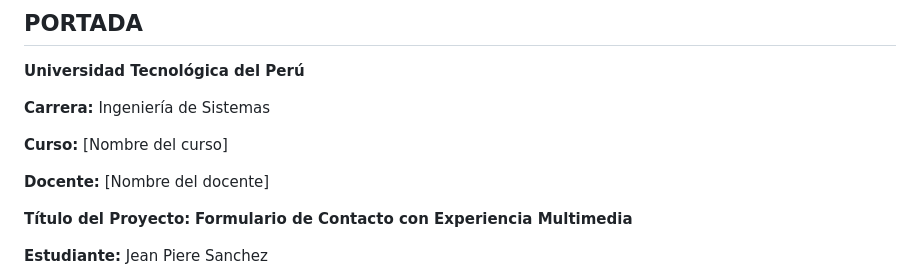
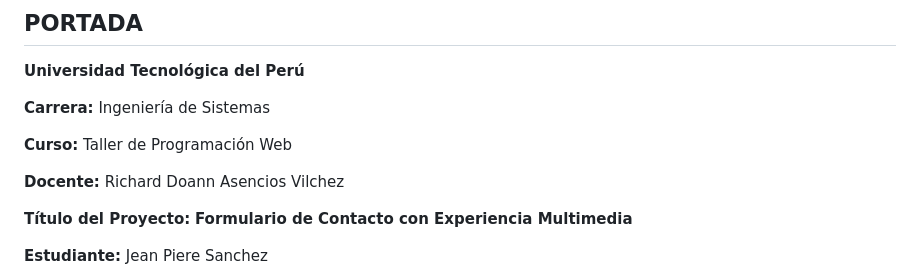
Before and after one commit to SanchezCabreraJavierJeanPiere/UTP, a Markdown page: Proyecto/informe-apf1.md, the part around the change. GitHub-like rendering.

Commit message:
Update course and instructor details in project progress report

```diff
--- a/Proyecto/informe-apf1.md
+++ b/Proyecto/informe-apf1.md
@@ -8,9 +8,9 @@
 
 **Carrera:** Ingeniería de Sistemas
 
-**Curso:** [Nombre del curso]
+**Curso:** Taller de Programación Web
 
-**Docente:** [Nombre del docente]
+**Docente:** Richard Doann Asencios Vilchez
 
 **Título del Proyecto:**
 **Formulario de Contacto con Experiencia Multimedia**
```
